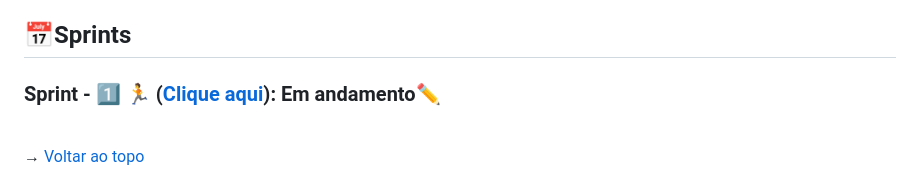
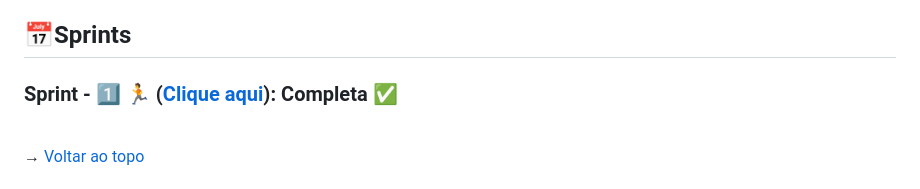
Before and after one commit to AvyaAquino/ADS-1-SEM-API, a Markdown page: README.md, the part around the change printed below. GitHub-like rendering.

```diff
--- a/README.md
+++ b/README.md
@@ -83,7 +83,7 @@ Com a base de prioridade bem demarcada, dividimos as tarefas entre os integrante
 
 ## 📅Sprints
 
-### Sprint - 1️⃣ 🏃 ([Clique aqui](/documents/Sprints/Sprint1)):  Em andamento✏️
+### Sprint - 1️⃣ 🏃 ([Clique aqui](/documents/Sprints/Sprint1)):  Completa ✅
 <br>
 
 → [Voltar ao topo](#topo)
```
Also changed, not shown: other parts of README.md (+2 -2 lines).
